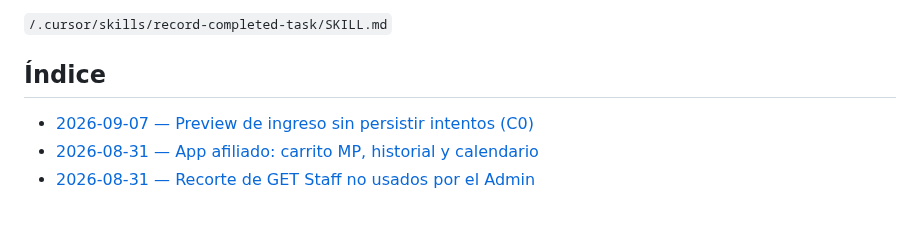
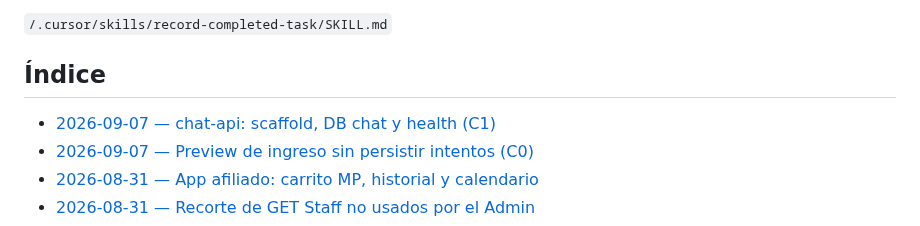
Before and after one commit to LucianoMocchegiani/gym-bro, a Markdown page: docs/tareas-terminadas/README.md, the part around the change. Drawn GitHub-style.

Commit message:
docs: registra infra chat-api C1

```diff
--- a/docs/tareas-terminadas/README.md
+++ b/docs/tareas-terminadas/README.md
@@ -16,6 +16,7 @@ La creación de registros sigue la skill:
 
 ## Índice
 
+- [2026-09-07 — chat-api: scaffold, DB chat y health (C1)](./2026-09-07-chat-api-infra-c1.md)
 - [2026-09-07 — Preview de ingreso sin persistir intentos (C0)](./2026-09-07-access-preview-c0.md)
 - [2026-08-31 — App afiliado: carrito MP, historial y calendario](./2026-08-31-app-afiliado-tienda-calendario.md)
 - [2026-08-31 — Recorte de GET Staff no usados por el Admin](./2026-08-31-recorte-get-staff-sin-uso.md)
```
Also changed, not shown: docs/tareas-terminadas/2026-09-07-chat-api-infra-c1.md (added, +31 -0 lines).
